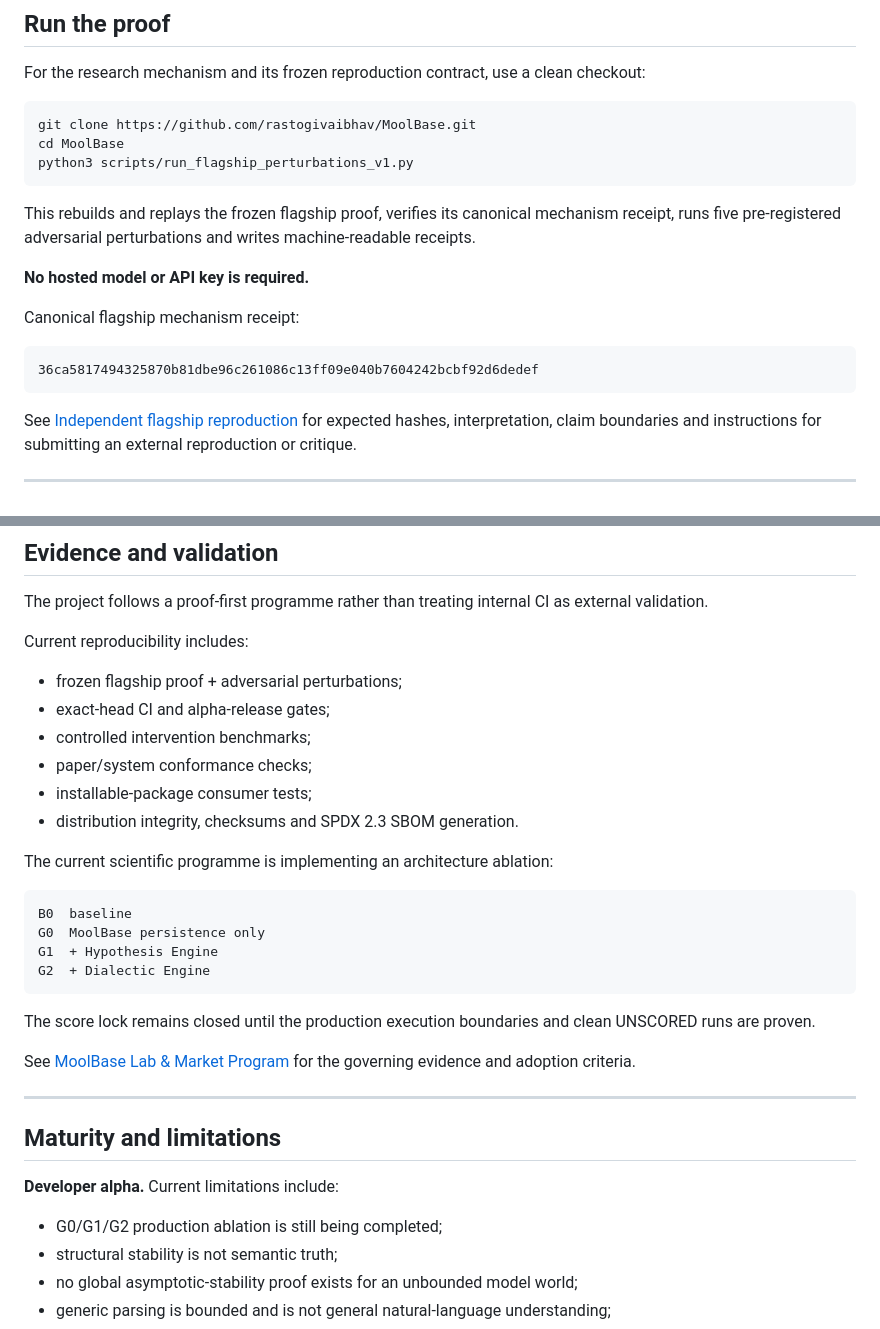
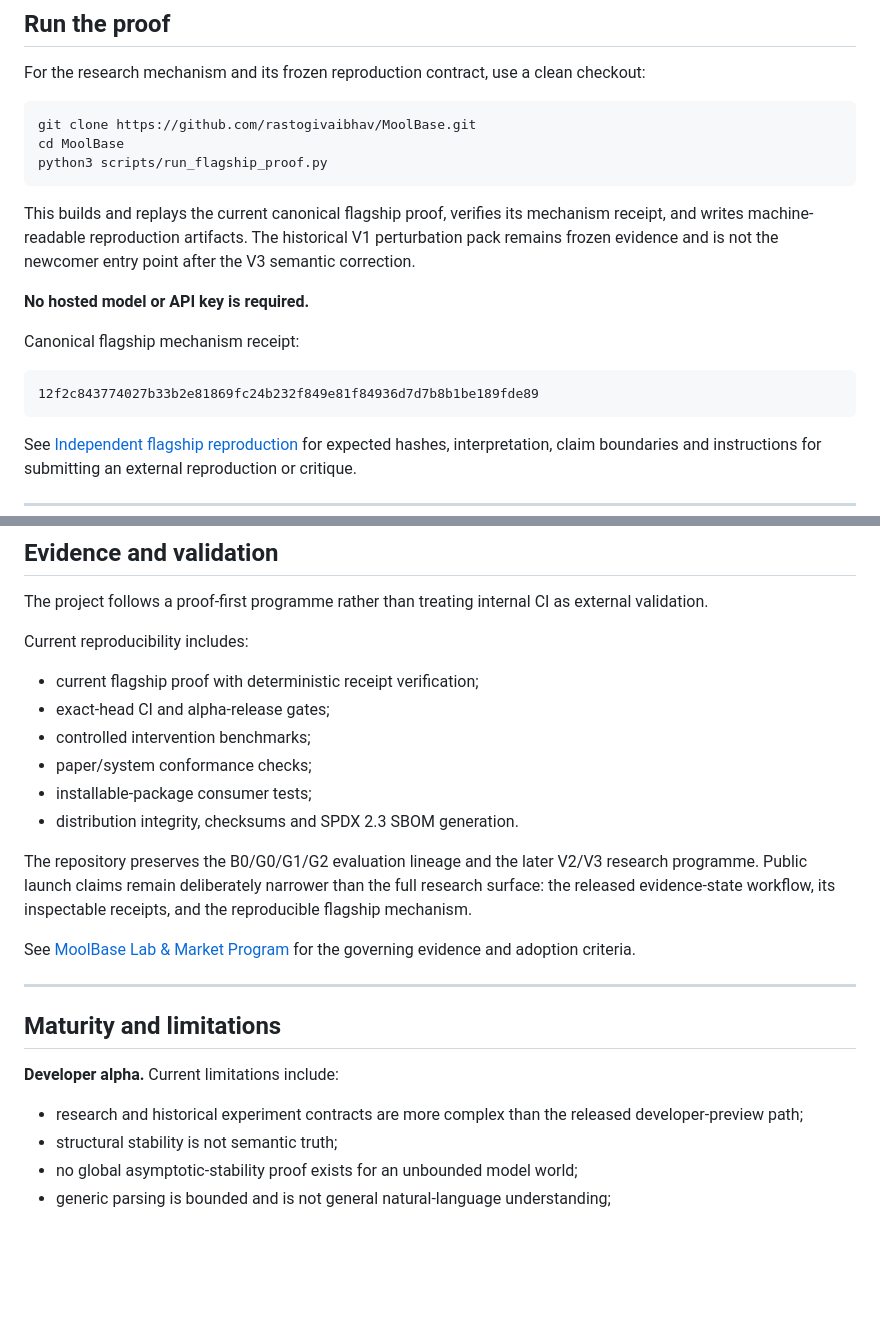
Before and after one commit to rastogivaibhav/MoolBase, a Markdown page: README.md, 2 parts joined by grey strips. GitHub-like rendering; blank space fills up the shorter version.

Commit message:
launch: point public proof path at current flagship contract

````diff
--- a/README.md
+++ b/README.md
@@ -121,17 +121,17 @@ For the research mechanism and its frozen reproduction contract, use a clean che
 ```bash
 git clone https://github.com/rastogivaibhav/MoolBase.git
 cd MoolBase
-python3 scripts/run_flagship_perturbations_v1.py
+python3 scripts/run_flagship_proof.py
 ```
 
-This rebuilds and replays the frozen flagship proof, verifies its canonical mechanism receipt, runs five pre-registered adversarial perturbations and writes machine-readable receipts.
+This builds and replays the current canonical flagship proof, verifies its mechanism receipt, and writes machine-readable reproduction artifacts. The historical V1 perturbation pack remains frozen evidence and is not the newcomer entry point after the V3 semantic correction.
 
 **No hosted model or API key is required.**
 
 Canonical flagship mechanism receipt:
 
 ```text
-36ca5817494325870b81dbe96c261086c13ff09e040b7604242bcbf92d6dedef
+12f2c843774027b33b2e81869fc24b232f849e81f84936d7d7b8b1be189fde89
 ```
 
 See [Independent flagship reproduction](docs/INDEPENDENT_REPRODUCTION.md) for expected hashes, interpretation, claim boundaries and instructions for submitting an external reproduction or critique.
@@ -267,23 +267,14 @@ The project follows a proof-first programme rather than treating internal CI as
 
 Current reproducibility includes:
 
-- frozen flagship proof + adversarial perturbations;
+- current flagship proof with deterministic receipt verification;
 - exact-head CI and alpha-release gates;
 - controlled intervention benchmarks;
 - paper/system conformance checks;
 - installable-package consumer tests;
 - distribution integrity, checksums and SPDX 2.3 SBOM generation.
 
-The current scientific programme is implementing an architecture ablation:
-
-```text
-B0  baseline
-G0  MoolBase persistence only
-G1  + Hypothesis Engine
-G2  + Dialectic Engine
-```
-
-The score lock remains closed until the production execution boundaries and clean UNSCORED runs are proven.
+The repository preserves the B0/G0/G1/G2 evaluation lineage and the later V2/V3 research programme. Public launch claims remain deliberately narrower than the full research surface: the released evidence-state workflow, its inspectable receipts, and the reproducible flagship mechanism.
 
 See [MoolBase Lab & Market Program](https://github.com/rastogivaibhav/MoolBase/issues/25) for the governing evidence and adoption criteria.
 
@@ -293,7 +284,7 @@ See [MoolBase Lab & Market Program](https://github.com/rastogivaibhav/MoolBase/i
 
 **Developer alpha.** Current limitations include:
 
-- G0/G1/G2 production ablation is still being completed;
+- research and historical experiment contracts are more complex than the released developer-preview path;
 - structural stability is not semantic truth;
 - no global asymptotic-stability proof exists for an unbounded model world;
 - generic parsing is bounded and is not general natural-language understanding;
````
